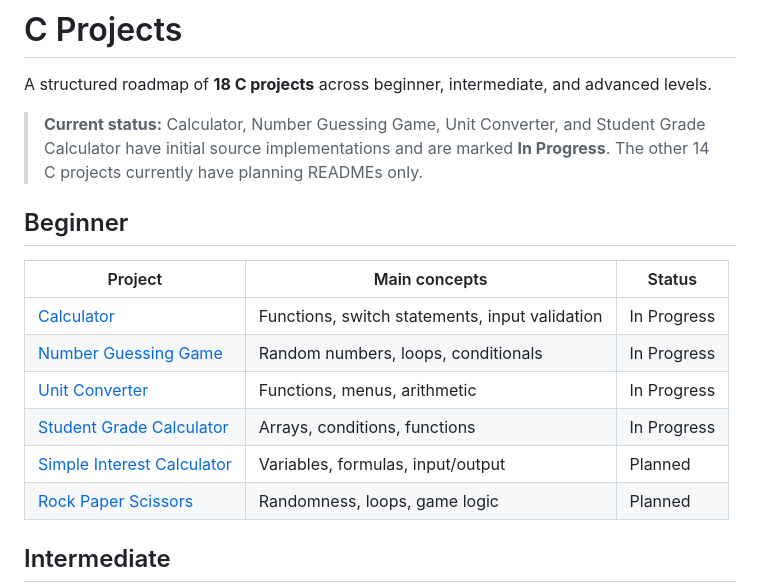
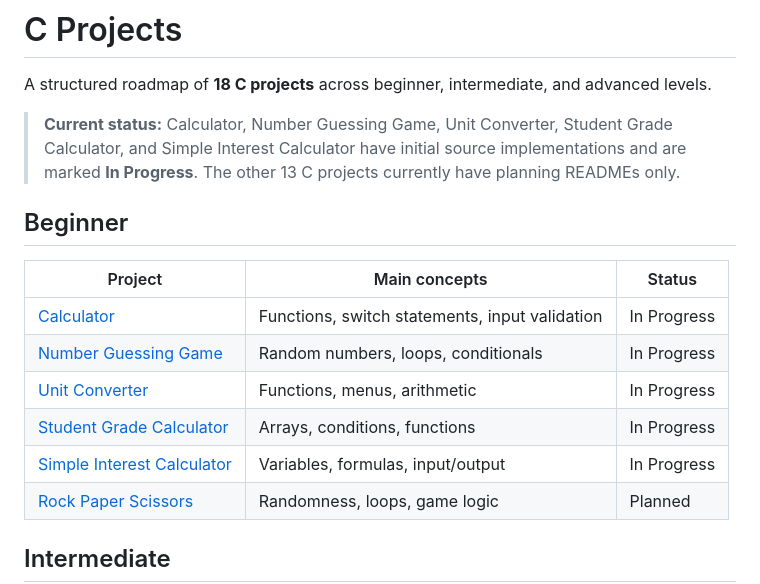
Before and after one commit to ashutoshpalhare/C-CPP-Playground, a Markdown page: C/README.md, the part around the change. GitHub-like rendering.

Commit message:
Update C project roadmap progress

```diff
--- a/C/README.md
+++ b/C/README.md
@@ -2,7 +2,7 @@
 
 A structured roadmap of **18 C projects** across beginner, intermediate, and advanced levels.
 
-> **Current status:** Calculator, Number Guessing Game, Unit Converter, and Student Grade Calculator have initial source implementations and are marked **In Progress**. The other 14 C projects currently have planning READMEs only.
+> **Current status:** Calculator, Number Guessing Game, Unit Converter, Student Grade Calculator, and Simple Interest Calculator have initial source implementations and are marked **In Progress**. The other 13 C projects currently have planning READMEs only.
 
 ## Beginner
 
@@ -12,7 +12,7 @@ A structured roadmap of **18 C projects** across beginner, intermediate, and adv
 | [Number Guessing Game](./Number-Guessing-Game/README.md) | Random numbers, loops, conditionals | In Progress |
 | [Unit Converter](./Unit-Converter/README.md) | Functions, menus, arithmetic | In Progress |
 | [Student Grade Calculator](./Student-Grade-Calculator/README.md) | Arrays, conditions, functions | In Progress |
-| [Simple Interest Calculator](./Simple-Interest-Calculator/README.md) | Variables, formulas, input/output | Planned |
+| [Simple Interest Calculator](./Simple-Interest-Calculator/README.md) | Variables, formulas, input/output | In Progress |
 | [Rock Paper Scissors](./Rock-Paper-Scissors/README.md) | Randomness, loops, game logic | Planned |
 
 ## Intermediate
```
